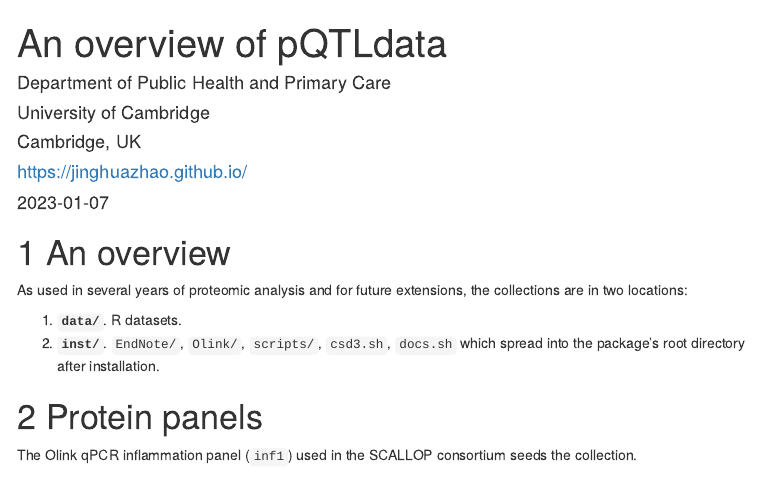
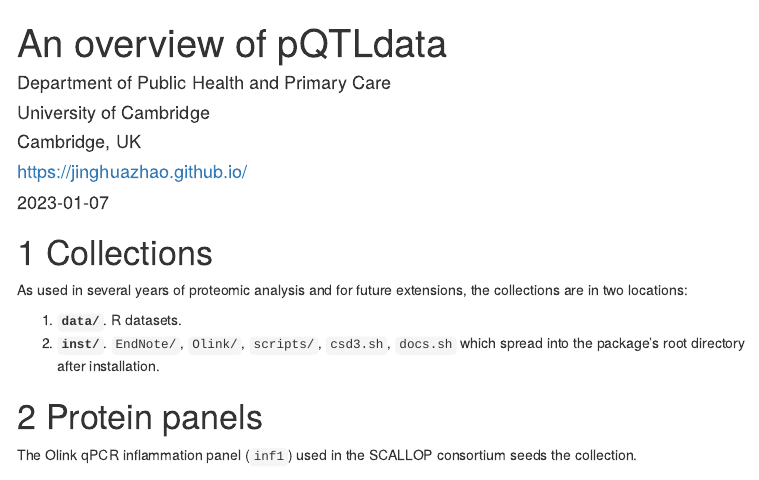
Before and after one commit to jinghuazhao/pQTLdata, an R Markdown document (vignettes/pQTLdata.Rmd): the page in a window 1100 px wide, from its top. Rendered offline with R 4.5, knitr and Pandoc, with nearby package versions; some code elsewhere in the file could not run offline; menus at the side of the page are left out.

Commit message:
vignettes/

````diff
--- a/vignettes/pQTLdata.Rmd
+++ b/vignettes/pQTLdata.Rmd
@@ -36,7 +36,7 @@ for (p in pkgs) if (length(grep(paste("^package:", p, "$", sep=""), search())) =
 invisible(suppressMessages(lapply(pkgs, require, character.only = TRUE)))
 ```
 
-# An overview
+# Collections
 
 As used in several years of proteomic analysis and for future extensions, the collections are in two locations:
 
````
